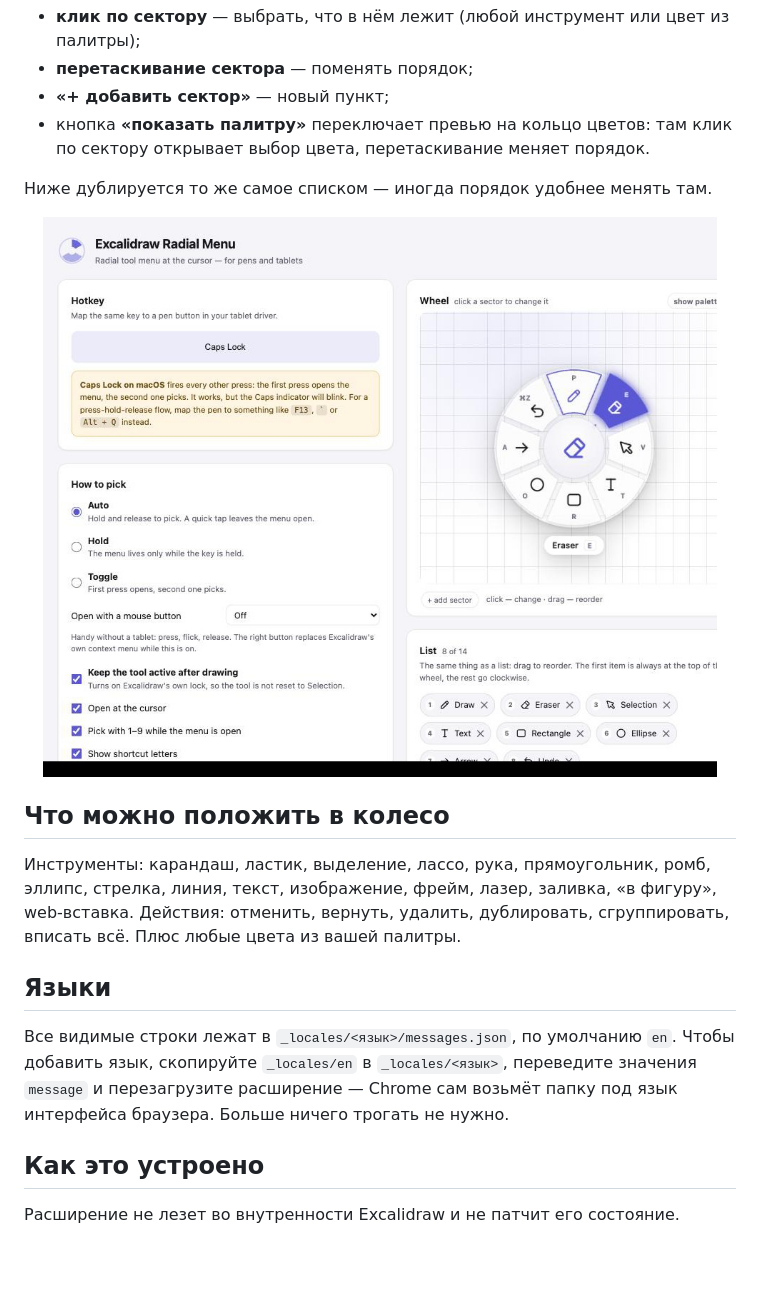
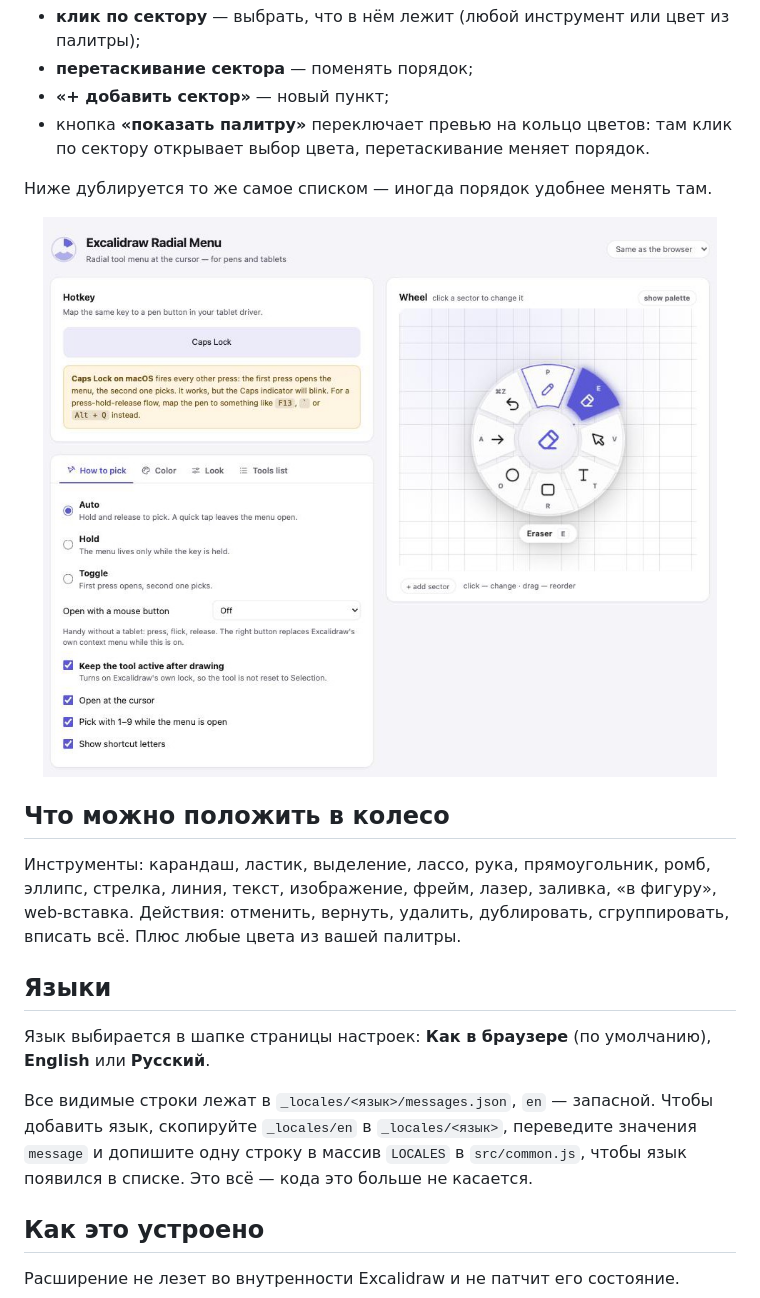
Before and after one commit to Rizayev/excalidraw-radial-menu, a Markdown page: README.ru.md, the part around the change. GitHub-like rendering; pictures changed too: docs/options.jpg; blank space fills up the shorter version.

```diff
--- a/README.ru.md
+++ b/README.ru.md
@@ -126,10 +126,13 @@
 
 ## Языки
 
-Все видимые строки лежат в `_locales/<язык>/messages.json`, по умолчанию `en`. Чтобы добавить
-язык, скопируйте `_locales/en` в `_locales/<язык>`, переведите значения `message` и перезагрузите
-расширение — Chrome сам возьмёт папку под язык интерфейса браузера. Больше ничего трогать
-не нужно.
+Язык выбирается в шапке страницы настроек: **Как в браузере** (по умолчанию), **English**
+или **Русский**.
+
+Все видимые строки лежат в `_locales/<язык>/messages.json`, `en` — запасной. Чтобы добавить
+язык, скопируйте `_locales/en` в `_locales/<язык>`, переведите значения `message` и допишите одну
+строку в массив `LOCALES` в `src/common.js`, чтобы язык появился в списке. Это всё — кода это
+больше не касается.
 
 ## Как это устроено
 
```
Also changed, not shown: README.md (+7 -4 lines), 11 other files.
